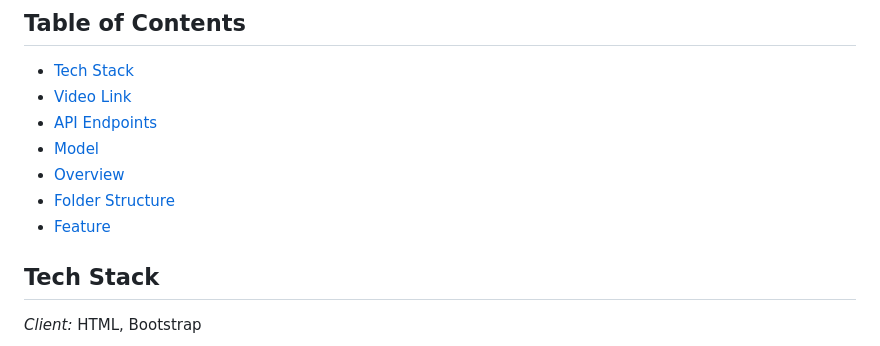
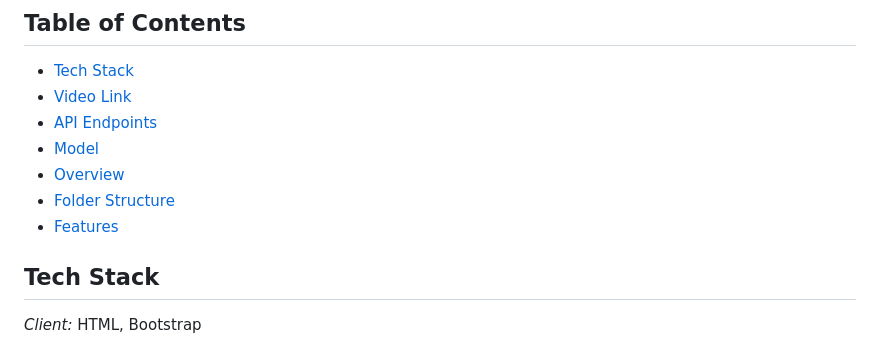
Before and after one commit to ramashish07/WebCrawler, a Markdown page: README.md, the part around the change. GitHub-like rendering.

```diff
--- a/README.md
+++ b/README.md
@@ -9,7 +9,7 @@ I have implemented all the three parts Required,Good to have and Great to have.
 - [Model](#model)
 - [Overview](#overview)
 - [Folder Structure](#folder-structure)
-- [Feature](#feature)
+- [Features](#features)
 
 
 ## Tech Stack
```
